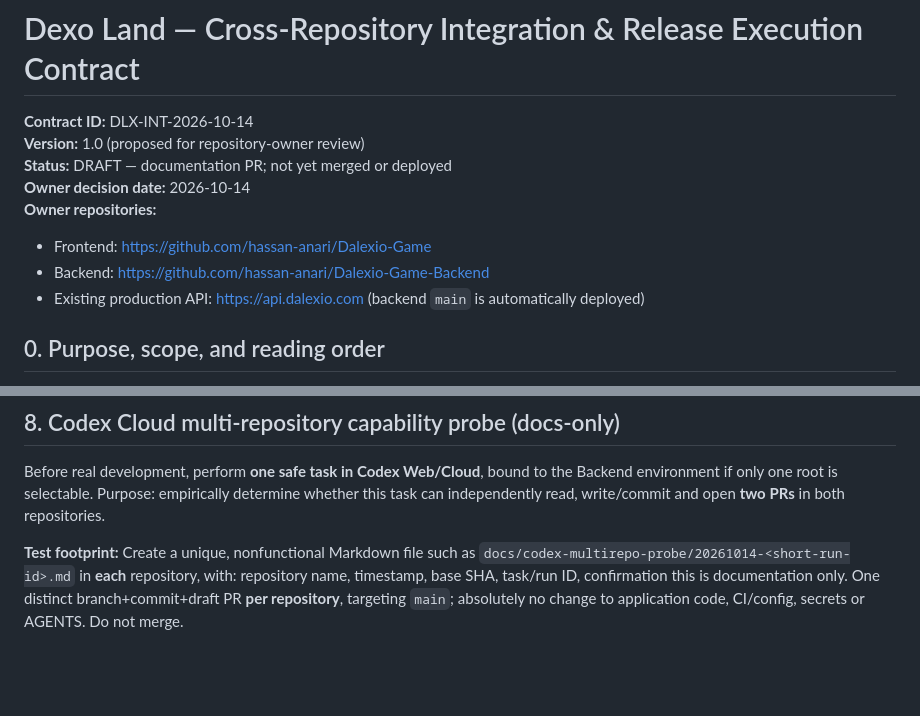
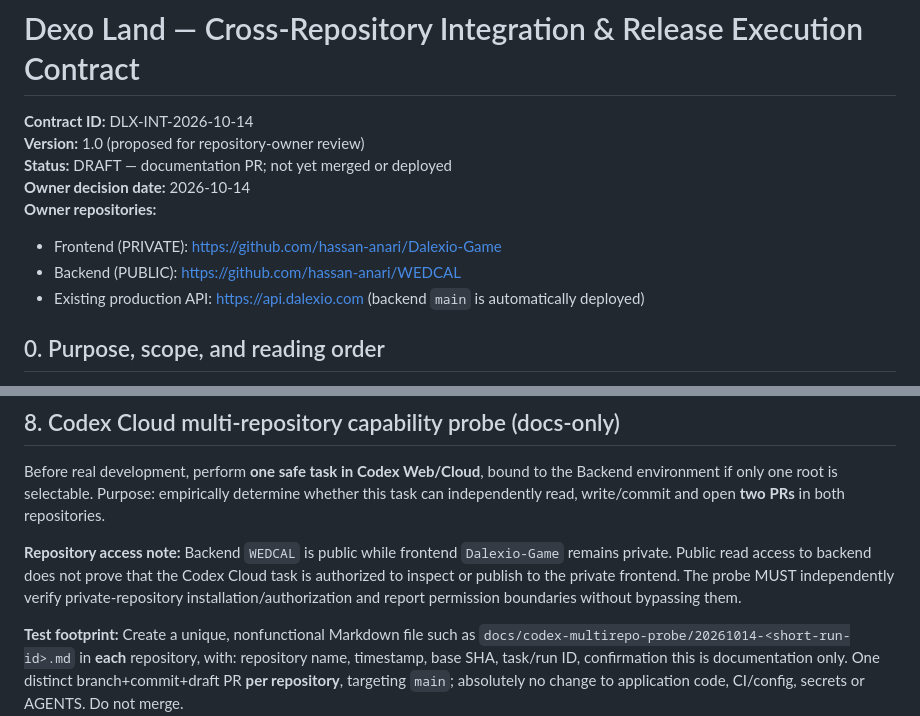
Before and after one commit to hassan-anari/WEDCAL, a Markdown page: DEXO_LAND_CROSS_REPO_INTEGRATION_CONTRACT.md, 2 parts joined by grey strips. GitHub-like rendering; blank space fills up the shorter version.

Commit message:
docs: update WEDCAL repo identity and private frontend access notes

```diff
--- a/DEXO_LAND_CROSS_REPO_INTEGRATION_CONTRACT.md
+++ b/DEXO_LAND_CROSS_REPO_INTEGRATION_CONTRACT.md
@@ -5,8 +5,8 @@
 **Status:** DRAFT — documentation PR; not yet merged or deployed
 **Owner decision date:** 2026-10-14
 **Owner repositories:**
-- Frontend: https://github.com/hassan-anari/Dalexio-Game
-- Backend: https://github.com/hassan-anari/Dalexio-Game-Backend
+- Frontend (PRIVATE): https://github.com/hassan-anari/Dalexio-Game
+- Backend (PUBLIC): https://github.com/hassan-anari/WEDCAL
 - Existing production API: https://api.dalexio.com (backend `main` is automatically deployed)
 
 ## 0. Purpose, scope, and reading order
@@ -254,6 +254,8 @@ All migrations are forward-safe and rollback-tested on backups/synthetic copies.
 
 Before real development, perform **one safe task in Codex Web/Cloud**, bound to the Backend environment if only one root is selectable. Purpose: empirically determine whether this task can independently read, write/commit and open **two PRs** in both repositories.
 
+**Repository access note:** Backend `WEDCAL` is public while frontend `Dalexio-Game` remains private. Public read access to backend does not prove that the Codex Cloud task is authorized to inspect or publish to the private frontend. The probe MUST independently verify private-repository installation/authorization and report permission boundaries without bypassing them.
+
 **Test footprint:** Create a unique, nonfunctional Markdown file such as `docs/codex-multirepo-probe/20261014-<short-run-id>.md` in **each** repository, with: repository name, timestamp, base SHA, task/run ID, confirmation this is documentation only. One distinct branch+commit+draft PR **per repository**, targeting `main`; absolutely no change to application code, CI/config, secrets or AGENTS. Do not merge.
 
 **Report independently per repo:** readable? writable workspace? permitted git branch/commit? GitHub publishing/PR creation? PR URL and commit SHA? If secondary checkout is unavailable, or credentials/sandbox forbid write/publish, stop for that repo and report the exact boundary; do not use unauthorised tokens/network workarounds or fabricate success. A primary-repo PR alone does **not** prove two-repo Cloud support. A failure is a capability result, not permission to broaden access.
```
